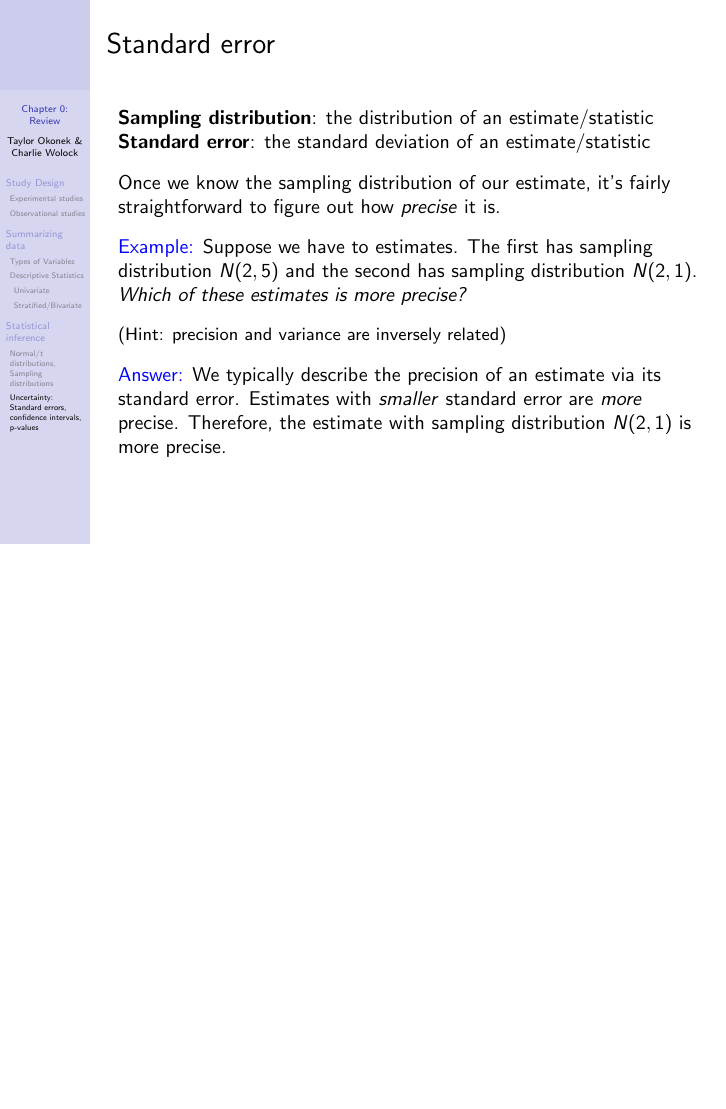
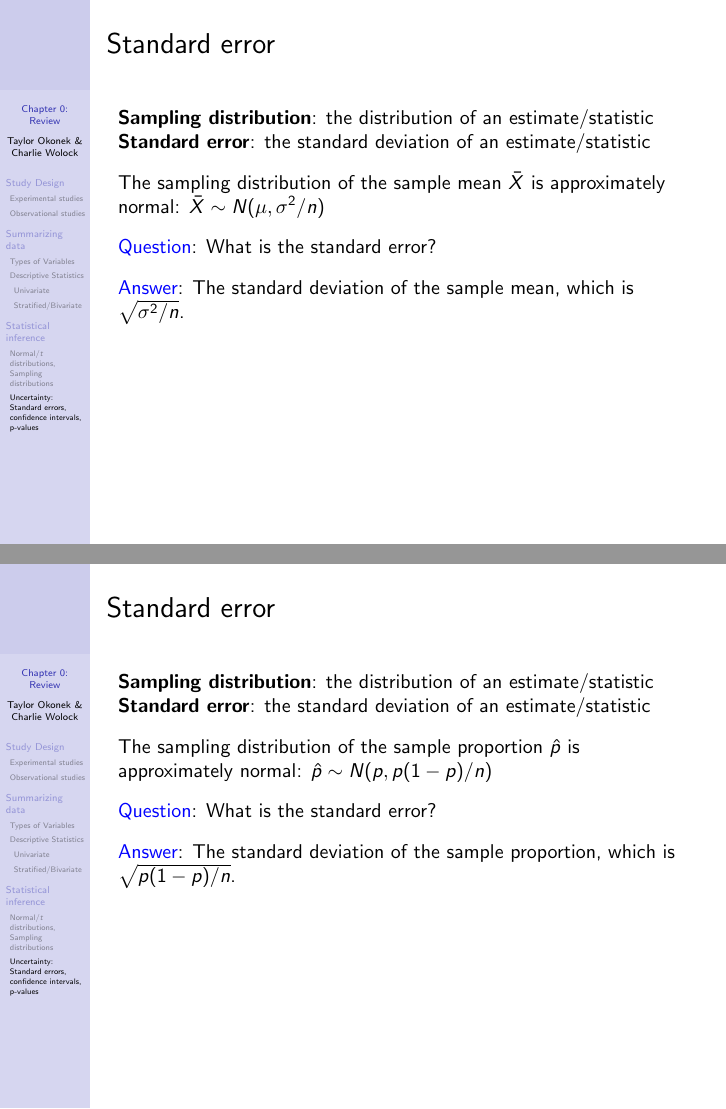
Before and after one commit to cwolock/BIOST311, LaTeX slides (Lectures/Ch0/ch0slides.tex): page 80 of 113 before the commit and pages 82 and 84 of 117 after it, the two joined at a grey line, the shorter picture padded with empty space. Compiled offline with pdfLaTeX.

Commit message:
update ch0 slides with standard error details

```diff
--- a/Lectures/Ch0/ch0slides.tex
+++ b/Lectures/Ch0/ch0slides.tex
@@ -1183,3 +1182,6 @@ Once we know the sampling distribution of our estimate, it's fairly straightforw
+\vspace{0.3cm}
+
+\normalsize \textcolor{blue}{Answer:} We typically describe the precision of an estimate via its standard error. Estimates with \textit{smaller} standard error are \textit{more} precise. Therefore, the estimate with sampling distribution $N(2, 1)$ is more precise.
 \end{frame}
 
 \begin{frame}{Standard error}
@@ -1188,19 +1190,32 @@ Once we know the sampling distribution of our estimate, it's fairly straightforw
 
 \vspace{0.3cm}
 
-Once we know the sampling distribution of our estimate, it's fairly straightforward to figure out how \textit{precise} it is.
-
-\vspace{0.3cm}
-
-\textcolor{blue}{Example:} Suppose we have to estimates. The first has sampling distribution $N(2, 5)$ and the second has sampling distribution $N(2, 1)$. \textit{Which of these estimates is more precise?}
-
-\vspace{0.3cm}
-
-\small (Hint: precision and variance are inversely related)
-
-\vspace{0.3cm}
-
-\normalsize \textcolor{blue}{Answer:} We typically describe the precision of an estimate via its standard error. Estimates with \textit{smaller} standard error are \textit{more} precise. Therefore, the estimate with sampling distribution $N(2, 1)$ is more precise.
+The sampling distribution of the sample mean $\bar{X}$ is approximately normal: $\bar{X} \sim N(\mu, \sigma^2/n)$
+
+\vspace{0.3cm}
+
+\textcolor{blue}{Question}: What is the standard error? \pause
+
+\vspace{0.3cm}
+
+\textcolor{blue}{Answer}: The standard deviation of the sample mean, which is $\sqrt{\sigma^2/n}$.
+\end{frame}
+
+\begin{frame}{Standard error}
+\textbf{Sampling distribution}: the distribution of an estimate/statistic
+\textbf{Standard error}: the standard deviation of an estimate/statistic
+
+\vspace{0.3cm}
+
+The sampling distribution of the sample proportion $\hat{p}$ is approximately normal: $\hat{p} \sim N(p, p(1-p)/n)$
+
+\vspace{0.3cm}
+
+\textcolor{blue}{Question}: What is the standard error? \pause
+
+\vspace{0.3cm}
+
+\textcolor{blue}{Answer}: The standard deviation of the sample proportion, which is $\sqrt{p(1-p)/n}$.
 \end{frame}
 
 \begin{frame}{Reporting uncertainty: Motivating example}
```
Also changed, not shown: Lectures/Ch0/ch0slides.tex (13 more changed lines).
